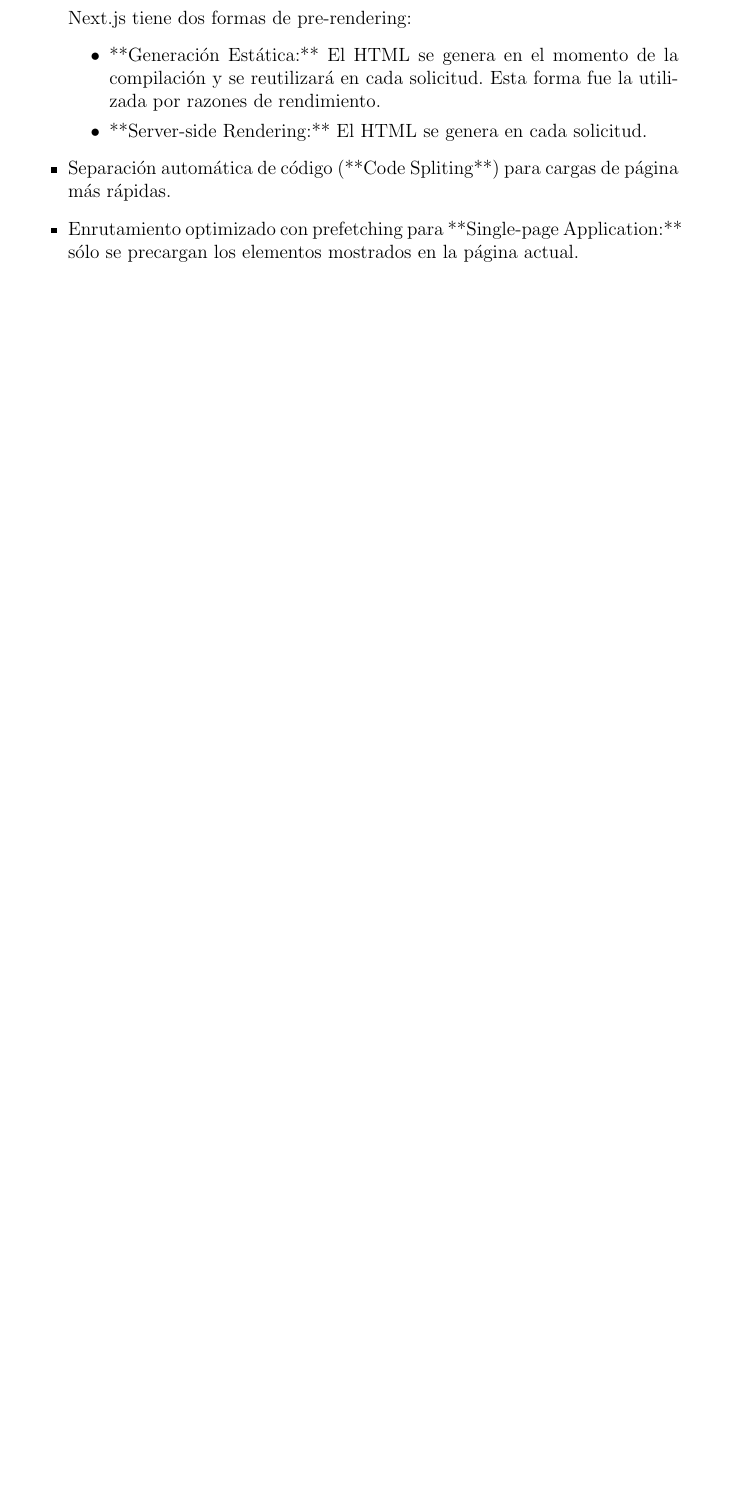
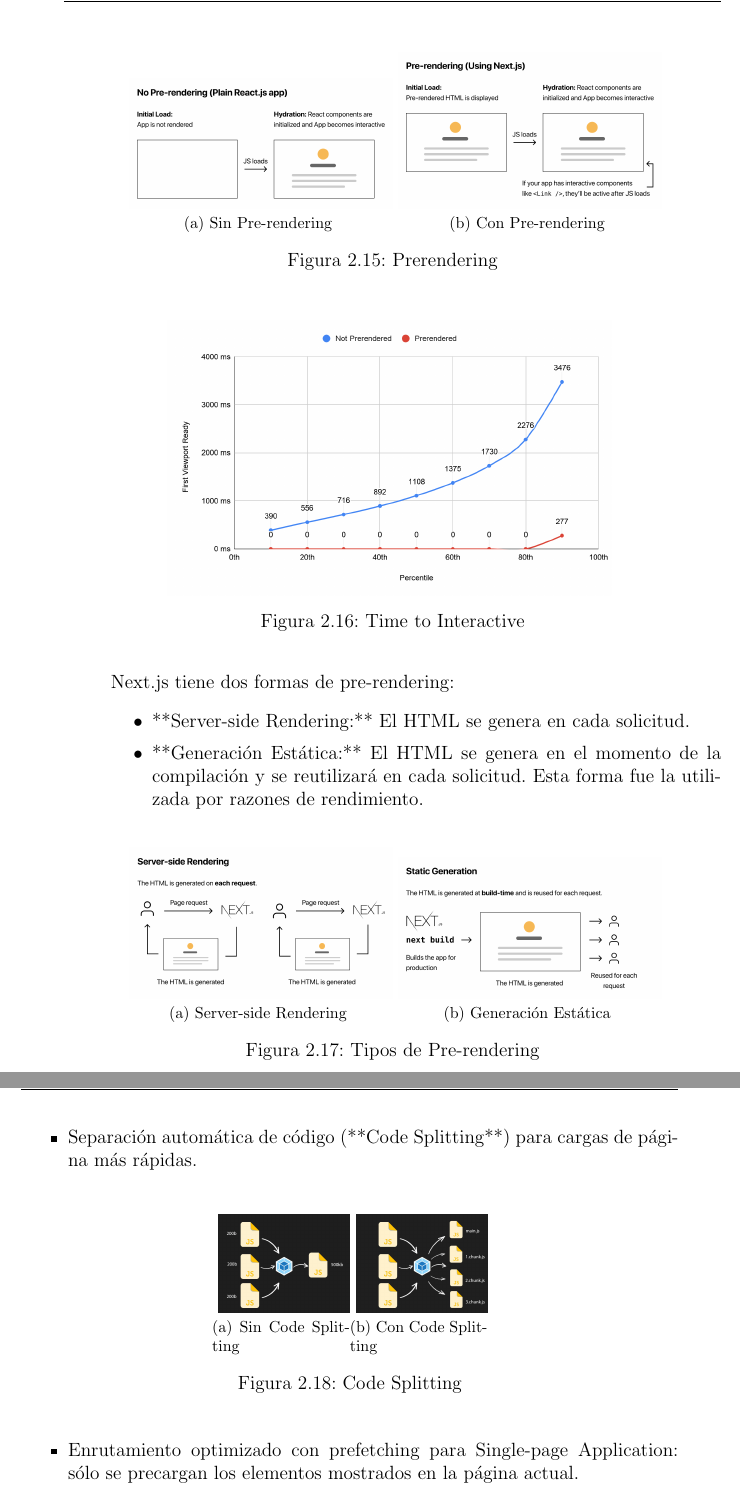
Before and after one commit to alberttogoca/Memoria-TFG-Earfit, a LaTeX document (tfg.tex): part of page 36 of 58 before the commit and two parts of pages 37 and 38 of 60 after it, the two joined at a grey line, cut at the place of the change, the shorter picture padded with empty space. Compiled offline with pdfLaTeX.

Commit message:
add images to Nextjs

```diff
--- a/tfg.tex
+++ b/tfg.tex
@@ -29,6 +29,7 @@
 \usepackage{quotchap}
 \usepackage{lipsum}
 \usepackage{verbatim} % comentarios
+\usepackage{subfig} %subfiguras
 
 %%%%%%%%%%%%%%%%%%%%%%% Definiciones básicas %%%%%%%%%%%%%%%%%%%%%%%%%%%%%%%
 
@@ -795,10 +803,51 @@
     \item **Pre-rendering**: De forma predeterminada, Next.js procesa previamente cada página. Esto significa que genera HTML para cada página por adelantado, en lugar de que JavaScript del lado del cliente lo haga todo. La renderización previa puede resultar en un mejor rendimiento y SEO.
+    \begin{figure}[H]
+        \centering
+         \subfloat[Sin Pre-rendering]{
+          \label{f:nextjs_noprerendering}
+           \includegraphics[width=0.4\textwidth]{nextjs_noprerendering}}
+         \subfloat[Con Pre-rendering]{
+          \label{f:nextjs_prerendering}
+           \includegraphics[width=0.4\textwidth]{nextjs_prerendering}}
+        \caption{Prerendering}
+        \label{f:Prerendering}
+       \end{figure}
+
+    \begin{figure}[H]
+        \centering
+        \includegraphics[scale=0.2]{nextjs_prerenderinggraph}
+        \label{fig:nextjs_prerenderinggraph}
+        \caption{Time to Interactive}
+    \end{figure}
+
 
     Next.js tiene dos formas de pre-rendering:
     \begin{itemize}
+        \item **Server-side Rendering:** El HTML se genera en cada solicitud.
         \item **Generación Estática:** El HTML se genera en el momento de la compilación y se reutilizará en cada solicitud. Esta forma fue la utilizada por razones de rendimiento.
-        \item **Server-side Rendering:** El HTML se genera en cada solicitud.
     \end{itemize}
+    \begin{figure}[H]
+        \centering
+         \subfloat[Server-side Rendering]{
+          \label{f:nextjs_ssr}
+           \includegraphics[width=0.4\textwidth]{nextjs_ssr}}
+         \subfloat[Generación Estática]{
+          \label{f:nextjs_ssg}
+           \includegraphics[width=0.4\textwidth]{nextjs_ssg}}
+        \caption{Tipos de Pre-rendering}
+        \label{f:TiposPrerendering}
+       \end{figure}
 
-        \item Separación automática de código (**Code Spliting**) para cargas de página más rápidas.
-    \item Enrutamiento optimizado con prefetching para **Single-page Application:** sólo se precargan los elementos mostrados en la página actual.
+    \item Separación automática de código (**Code Splitting**) para cargas de página más rápidas.
+        \begin{figure}[H]
+            \centering
+            \subfloat[Sin Code Splitting]{
+            \label{f:nextjs_nocodesplit}
+            \includegraphics[width=0.2\textwidth]{nextjs_nocodesplit}}
+            \subfloat[Con Code Splitting]{
+            \label{f:nextjs_codesplit}
+            \includegraphics[width=0.2\textwidth]{nextjs_codesplit}}
+            \caption{Code Splitting}
+            \label{f:codesplit}
+        \end{figure}
+    \item Enrutamiento optimizado con prefetching para Single-page Application: sólo se precargan los elementos mostrados en la página actual.
@@ -805 +859,2 @@
+        \end{figure}
     \item Entorno de desarrollo con soporte **Fast Refresh** y **HMR** (Hot Module Replacement): Permite actualizar todo tipo de módulos y componentes de React en tiempo de ejecución sin necesidad de un refresco completo.
```
Also changed, not shown: assets/nextjs_codesplit.jpg (added), assets/nextjs_hmr.png (added), assets/nextjs_nocodesplit.jpg (added), assets/nextjs_noprerendering.png (added), assets/nextjs_prefetch.png (added), assets/nextjs_prerendering.png (added), assets/nextjs_prerenderinggraph.png (added), assets/nextjs_routing.png (added), assets/nextjs_ssg.png (added), assets/nextjs_ssr.png (added), assets/nextjs_typescript.png (added), tfg.tex (18 more changed lines), 9 other files.
